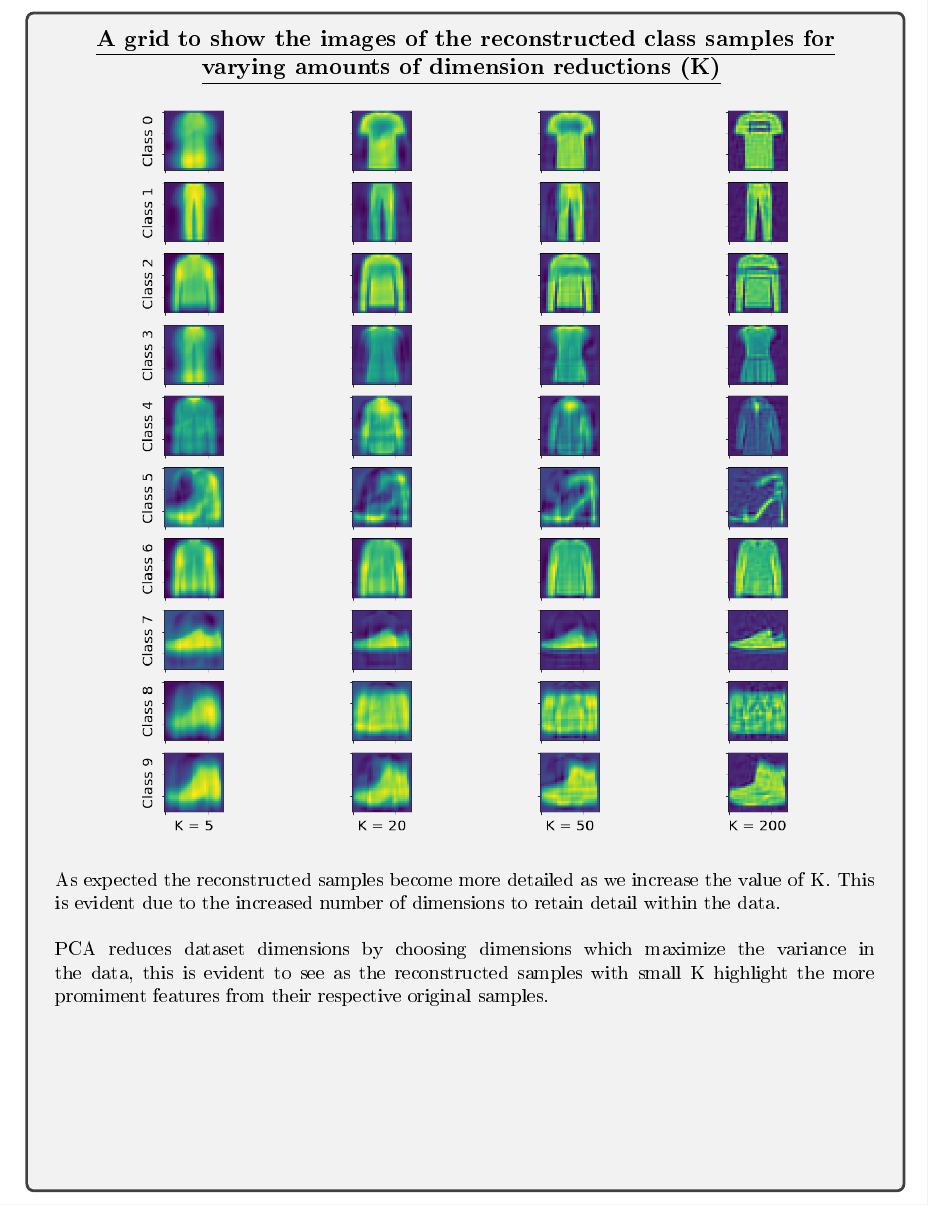
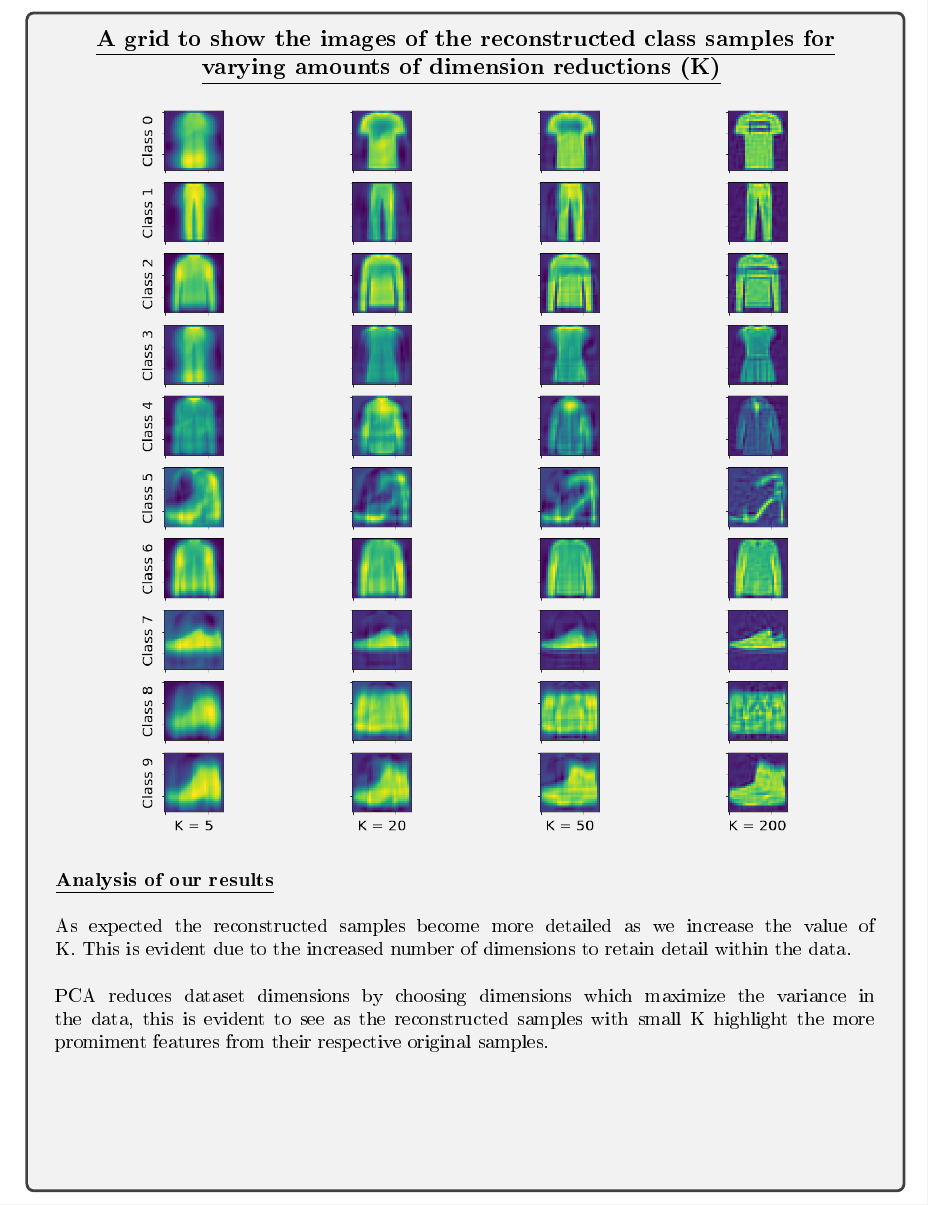
Before and after one commit to hwixley/IAML-cwk2, a LaTeX problem sheet (INFR10069-2020-CW2/Assignment_2.tex): part of page 7 of 19, cut so that both start at the same text. The pictures show the PDF file INFR10069-2020-CW2/Assignment_2.pdf that the author committed with the source.

Commit message:
descriptions

```diff
--- a/INFR10069-2020-CW2/Assignment_2.tex
+++ b/INFR10069-2020-CW2/Assignment_2.tex
@@ -288,6 +288,8 @@
          \includegraphics[width=0.8\textwidth]{images/q17.png}
         \end{center}
         \footnotesize{
+        \textbf{\underline{Analysis of our results}}\\
+\\
         As expected the reconstructed samples become more detailed as we increase the value of K. This is evident due to the increased number of dimensions to retain detail within the data.\\
 \\
         PCA reduces dataset dimensions by choosing dimensions which maximize the variance in the data, this is evident to see as the reconstructed samples with small K highlight the more promiment features from their respective original samples.}
```
Also changed, not shown: INFR10069-2020-CW2/Assignment_2.pdf, 1 other file.
